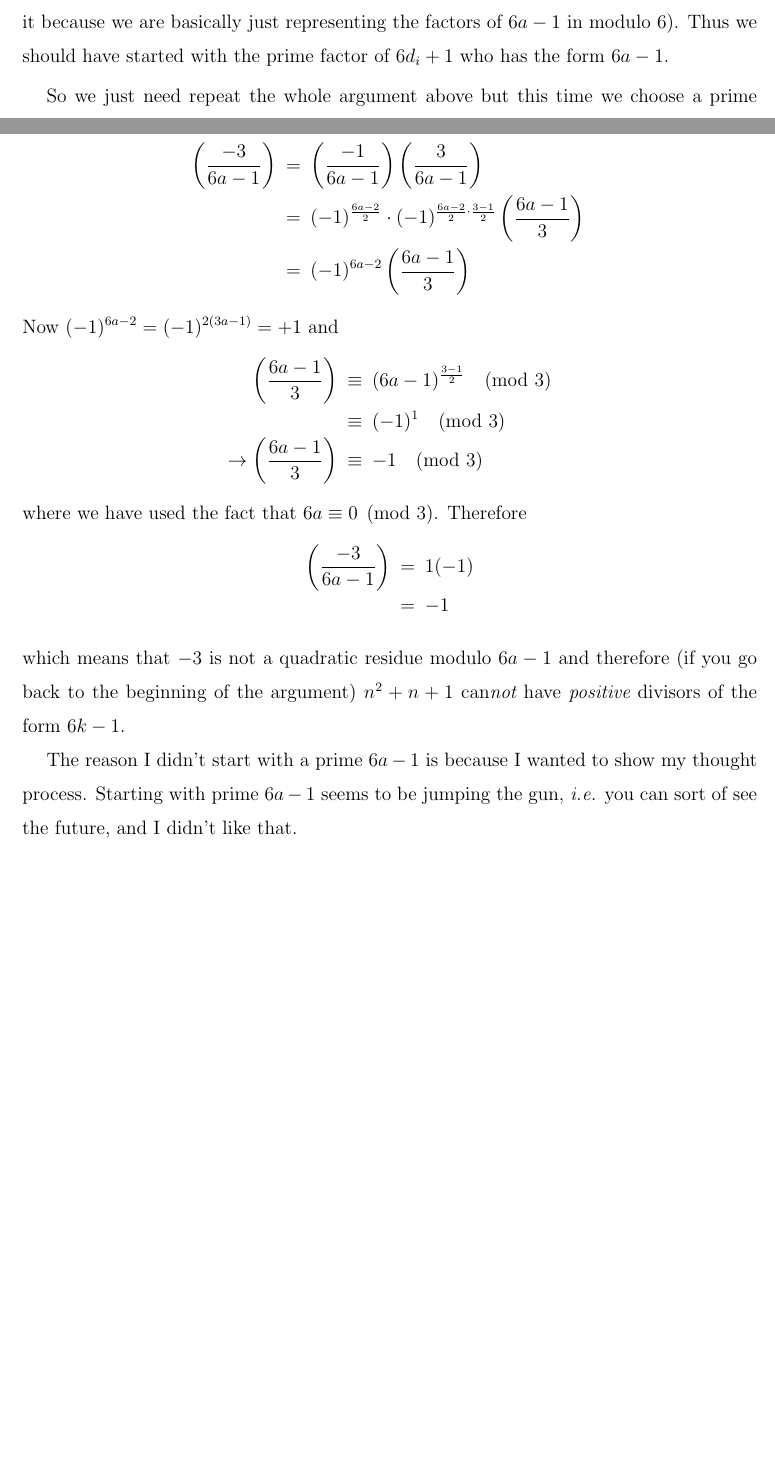
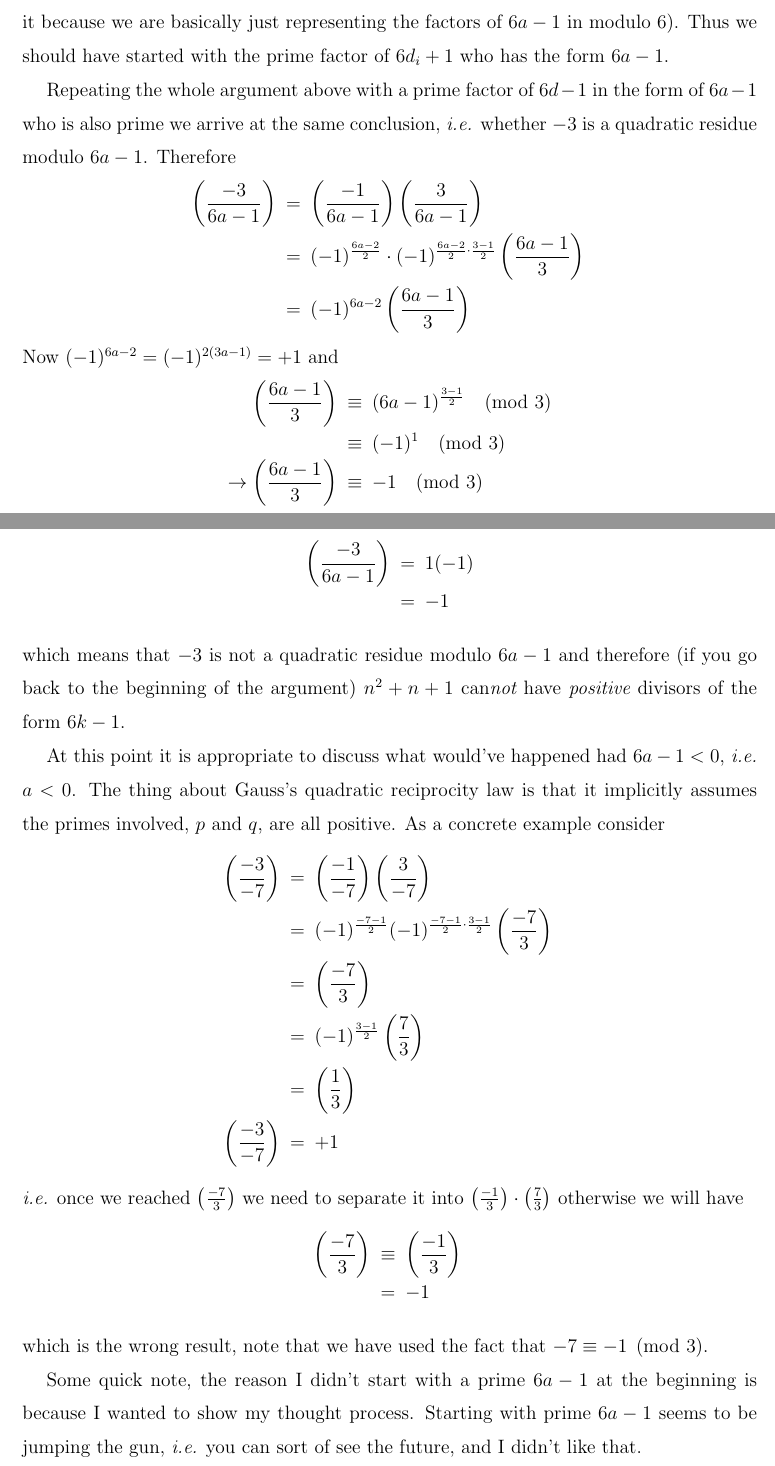
Before and after one commit to georgewashingturd/string, a LaTeX paper (pittetd/my ent.tex): two parts of pages 111 and 112 of 112 before the commit and two parts of pages 112 and 113 of 113 after it, joined at a grey line, cut so that both start at the same text, the shorter picture padded with empty space. Compiled offline with pdfLaTeX.

Commit message:
Update 49

```diff
--- a/pittetd/my ent.tex
+++ b/pittetd/my ent.tex
@@ -3952,7 +3974,7 @@ However, if $6a - 1$ is not prime we can always decompose
 %
 and if $6h - 1$ is not prime we can decompose it again and so on (we can always decompose it because we are basically just representing the factors of $6a - 1$ in modulo 6). Thus we should have started with the prime factor of $6d_i + 1$ who has the form $6a - 1$.
 
-So we just need repeat the whole argument above but this time we choose a prime factor of $6d - 1$ in the form of $6a - 1$ who is also prime. Therefore
+Repeating the whole argument above with a prime factor of $6d - 1$ in the form of $6a - 1$ who is also prime we arrive at the same conclusion, \ie whether $-3$ is a quadratic residue modulo $6a - 1$. Therefore
 %
 \nbea
 \left ( \frac{-3}{6a - 1} \right ) & = & \left ( \frac{-1}{6a - 1} \right ) \left ( \frac{3}{6a - 1} \right ) \\
@@ -3977,7 +3999,27 @@ where we have used the fact that $6a \equiv 0 \pmod{3}$. Therefore
 %
 which means that $-3$ is not a quadratic residue modulo $6a-1$ and therefore (if you go back to the beginning of the argument) $n^2 + n + 1$ can{\it not} have {\it positive} divisors of the form $6k - 1$.
 
-The reason I didn't start with a prime $6a - 1$ is because I wanted to show my thought process. Starting with prime $6a - 1$ seems to be jumping the gun, \ie you can sort of see the future, and I didn't like that.
+At this point it is appropriate to discuss what would've happened had $6a-1 < 0$, \ie $a<0$. The thing about Gauss's quadratic reciprocity law is that it implicitly assumes the primes involved, $p$ and $q$, are all positive. As a concrete example consider
+%
+\nbea
+\left ( \frac{-3}{-7} \right ) & = & \left ( \frac{-1}{-7} \right ) \left ( \frac{3}{-7} \right ) \\
+& = & (-1)^{\frac{-7-1}{2}} (-1)^{\frac{-7-1}{2}\cdot \frac{3-1}{2}} \left ( \frac{-7}{3} \right )  \\
+& = & \left ( \frac{-7}{3} \right ) \\
+& = & (-1)^{\frac{3-1}{2}} \left ( \frac{7}{3} \right ) \\
+& = & \left ( \frac{1}{3} \right ) \\
+\left ( \frac{-3}{-7} \right ) & = & +1
+\neea
+%
+\ie once we reached $\left ( \frac{-7}{3} \right )$ we need to separate it into $\left ( \frac{-1}{3} \right )  \cdot \left ( \frac{7}{3} \right )$ otherwise we will have
+%
+\nbea
+\left ( \frac{-7}{3} \right ) & \equiv & \left ( \frac{-1}{3} \right ) \\
+& = & -1
+\neea
+%
+which is the wrong result, note that we have used the fact that $-7 \equiv -1 \pmod{3}$.
+
+Some quick note, the reason I didn't start with a prime $6a - 1$ at the beginning is because I wanted to show my thought process. Starting with prime $6a - 1$ seems to be jumping the gun, \ie you can sort of see the future, and I didn't like that.
 
 
 
```
Also changed, not shown: pittetd/my ent.pdf, pittetd/my ent.tex (36 more changed lines), 7 other files.
